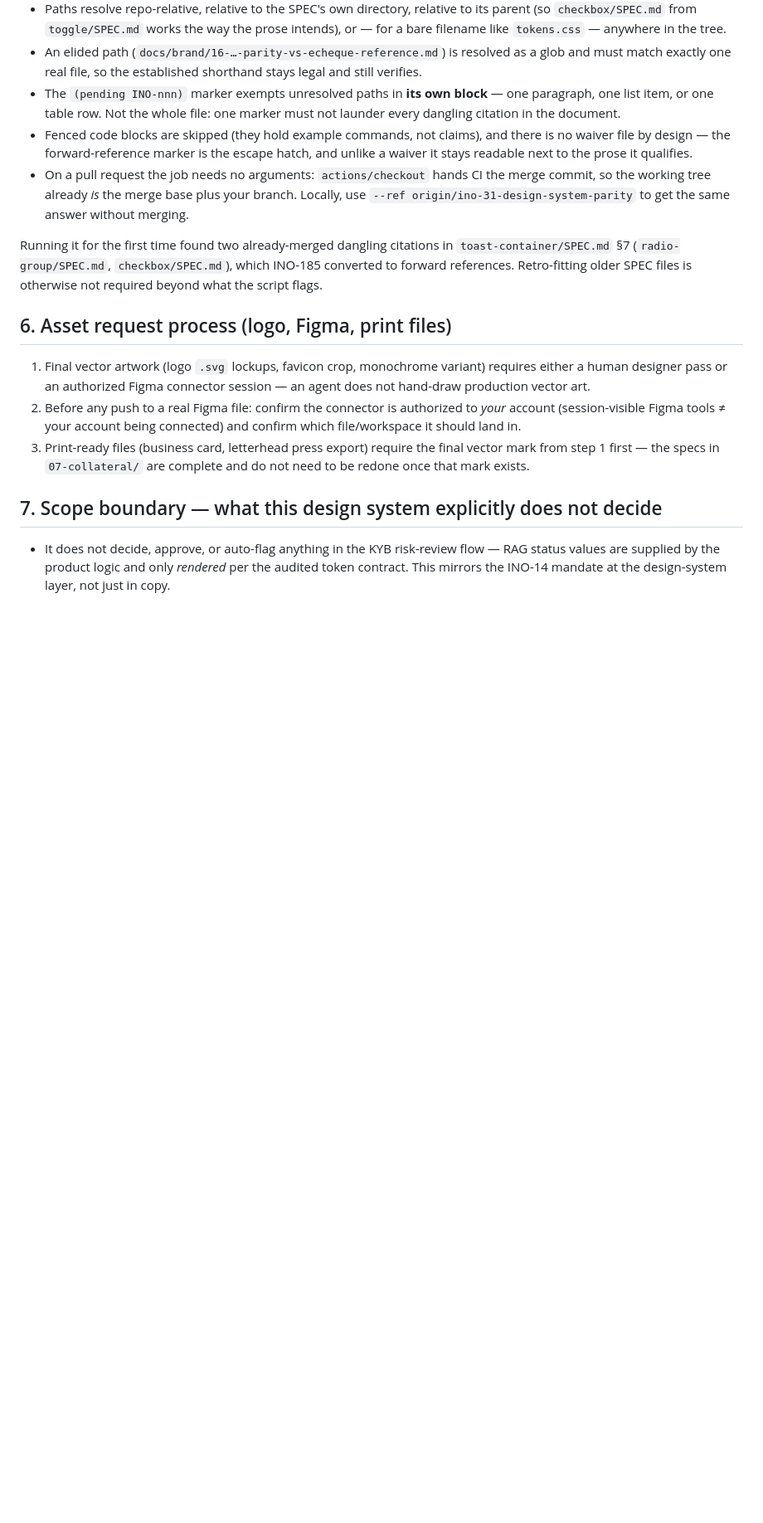
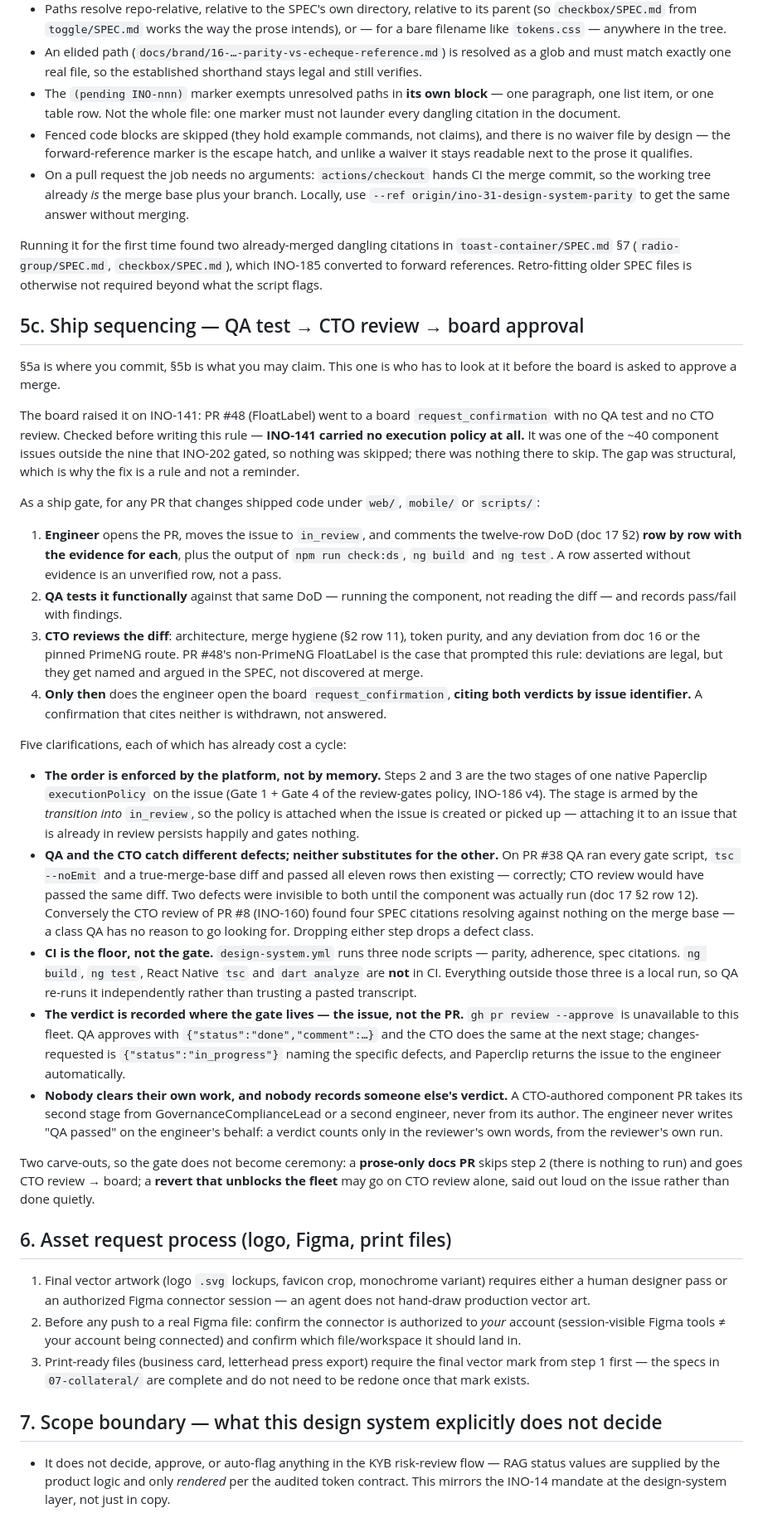
Before and after one commit to pareshpatil8/INOVIXUX-Brand, a Markdown page: docs/brand/09-design-system-standards.md, the part around the change. Shown at 83% size. GitHub-like rendering; blank space fills up the shorter version.

Commit message:
INO-278 INO-31 process: write the QA → CTO → board ship sequencing into doc 09 §5c
The board flagged on INO-141 that PR #48 (FloatLabel) reached a board
request_confirmation with no QA test and no CTO review. Checked first: INO-141
carried no executionPolicy at all — it is one of the ~40 component issues the
review-gates policy recorded as "gate at pickup" and nobody gated. Nothing was
skipped; there was nothing there to skip, which is why the fix is a written gate
rather than a reminder.

- doc 09 §5c: the four-step sequence, the five clarifications that have each
  already cost a cycle (arm-on-transition, disjoint QA/CTO defect classes, CI is
  only the three node scripts, verdicts live on the issue not the PR, no
  self-review and no proxy verdicts), and two carve-outs so it does not become
  ceremony.
- doc 17 §2 and 00-INDEX §8: cross-reference it.

Full policy including Gate 4 and the board-citation rule: INO-186 v4.

Co-Authored-By: Claude Opus 5 (1M context) <noreply@anthropic.com>

```diff
--- a/docs/brand/09-design-system-standards.md
+++ b/docs/brand/09-design-system-standards.md
@@ -168,6 +168,61 @@ Running it for the first time found two already-merged dangling citations in
 forward references. Retro-fitting older SPEC files is otherwise not required beyond what the script
 flags.
 
+## 5c. Ship sequencing — QA test → CTO review → board approval
+
+§5a is where you commit, §5b is what you may claim. This one is who has to look at it before the
+board is asked to approve a merge.
+
+The board raised it on INO-141: PR #48 (FloatLabel) went to a board `request_confirmation` with no
+QA test and no CTO review. Checked before writing this rule — **INO-141 carried no execution policy
+at all.** It was one of the ~40 component issues outside the nine that INO-202 gated, so nothing
+was skipped; there was nothing there to skip. The gap was structural, which is why the fix is a
+rule and not a reminder.
+
+As a ship gate, for any PR that changes shipped code under `web/`, `mobile/` or `scripts/`:
+
+1. **Engineer** opens the PR, moves the issue to `in_review`, and comments the twelve-row DoD
+   (doc 17 §2) **row by row with the evidence for each**, plus the output of `npm run check:ds`,
+   `ng build` and `ng test`. A row asserted without evidence is an unverified row, not a pass.
+2. **QA tests it functionally** against that same DoD — running the component, not reading the
+   diff — and records pass/fail with findings.
+3. **CTO reviews the diff**: architecture, merge hygiene (§2 row 11), token purity, and any
+   deviation from doc 16 or the pinned PrimeNG route. PR #48's non-PrimeNG FloatLabel is the case
+   that prompted this rule: deviations are legal, but they get named and argued in the SPEC, not
+   discovered at merge.
+4. **Only then** does the engineer open the board `request_confirmation`, **citing both verdicts by
+   issue identifier.** A confirmation that cites neither is withdrawn, not answered.
+
+Five clarifications, each of which has already cost a cycle:
+
+- **The order is enforced by the platform, not by memory.** Steps 2 and 3 are the two stages of one
+  native Paperclip `executionPolicy` on the issue (Gate 1 + Gate 4 of the review-gates policy,
+  INO-186 v4). The stage is armed by the *transition into* `in_review`, so the policy is attached
+  when the issue is created or picked up — attaching it to an issue that is already in review
+  persists happily and gates nothing.
+- **QA and the CTO catch different defects; neither substitutes for the other.** On PR #38 QA ran
+  every gate script, `tsc --noEmit` and a true-merge-base diff and passed all eleven rows then
+  existing — correctly; CTO review would have passed the same diff. Two defects were invisible to
+  both until the component was actually run (doc 17 §2 row 12). Conversely the CTO review of PR #8
+  (INO-160) found four SPEC citations resolving against nothing on the merge base — a class QA has
+  no reason to go looking for. Dropping either step drops a defect class.
+- **CI is the floor, not the gate.** `design-system.yml` runs three node scripts — parity,
+  adherence, spec citations. `ng build`, `ng test`, React Native `tsc` and `dart analyze` are
+  **not** in CI. Everything outside those three is a local run, so QA re-runs it independently
+  rather than trusting a pasted transcript.
+- **The verdict is recorded where the gate lives — the issue, not the PR.** `gh pr review
+  --approve` is unavailable to this fleet. QA approves with `{"status":"done","comment":…}` and the
+  CTO does the same at the next stage; changes-requested is `{"status":"in_progress"}` naming the
+  specific defects, and Paperclip returns the issue to the engineer automatically.
+- **Nobody clears their own work, and nobody records someone else's verdict.** A CTO-authored
+  component PR takes its second stage from GovernanceComplianceLead or a second engineer, never
+  from its author. The engineer never writes "QA passed" on the engineer's behalf: a verdict counts
+  only in the reviewer's own words, from the reviewer's own run.
+
+Two carve-outs, so the gate does not become ceremony: a **prose-only docs PR** skips step 2 (there
+is nothing to run) and goes CTO review → board; a **revert that unblocks the fleet** may go on CTO
+review alone, said out loud on the issue rather than done quietly.
+
 ## 6. Asset request process (logo, Figma, print files)
 
 1. Final vector artwork (logo `.svg` lockups, favicon crop, monochrome variant) requires either a
```
Also changed, not shown: docs/brand/00-INDEX.md (+4 -2 lines), docs/brand/17-phase-2-implementation-program.md (+3 -2 lines).
